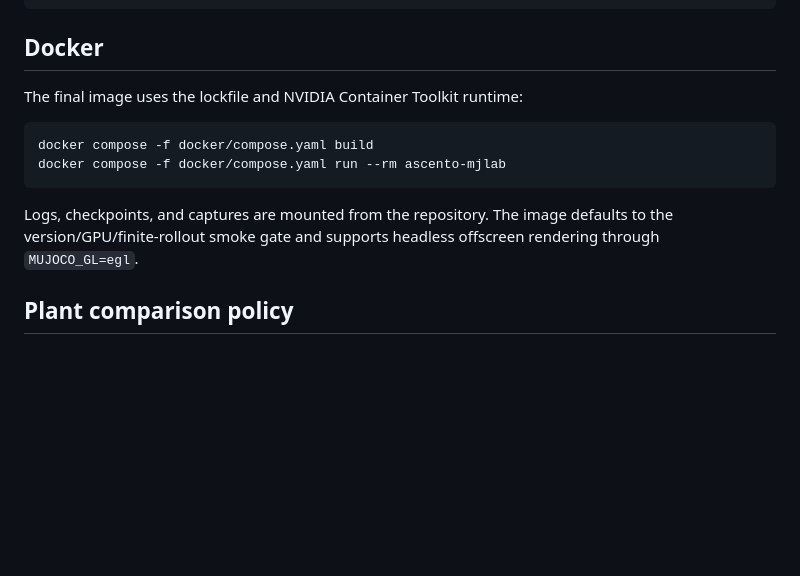
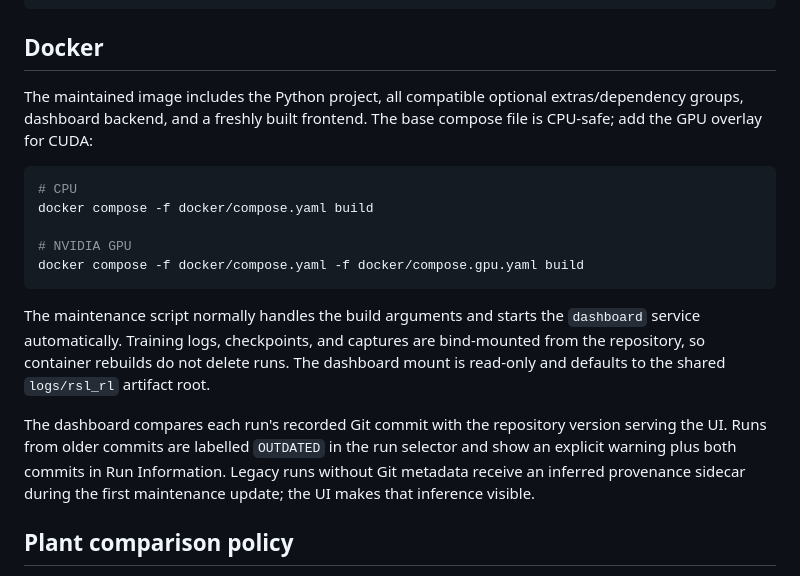
Before and after one commit to MarcusFunt/Ascento_MuJoCo_Playground, a Markdown page: README.md, the part around one of its changes. Rendered like a GitHub page; blank space fills up the shorter version.

````diff
--- a/README.md
+++ b/README.md
@@ -112,16 +156,29 @@ uv run rank-motion captures/jump --top 5 --output captures/jump/ranking.json
 
 ## Docker
 
-The final image uses the lockfile and NVIDIA Container Toolkit runtime:
+The maintained image includes the Python project, all compatible optional
+extras/dependency groups, dashboard backend, and a freshly built frontend.
+The base compose file is CPU-safe; add the GPU overlay for CUDA:
 
 ```bash
+# CPU
 docker compose -f docker/compose.yaml build
-docker compose -f docker/compose.yaml run --rm ascento-mjlab
+
+# NVIDIA GPU
+docker compose -f docker/compose.yaml -f docker/compose.gpu.yaml build
 ```
 
-Logs, checkpoints, and captures are mounted from the repository. The image
-defaults to the version/GPU/finite-rollout smoke gate and supports headless
-offscreen rendering through `MUJOCO_GL=egl`.
+The maintenance script normally handles the build arguments and starts the
+`dashboard` service automatically. Training logs, checkpoints, and captures are
+bind-mounted from the repository, so container rebuilds do not delete runs.
+The dashboard mount is read-only and defaults to the shared `logs/rsl_rl`
+artifact root.
+
+The dashboard compares each run's recorded Git commit with the repository
+version serving the UI. Runs from older commits are labelled `OUTDATED` in the
+run selector and show an explicit warning plus both commits in Run Information.
+Legacy runs without Git metadata receive an inferred provenance sidecar during
+the first maintenance update; the UI makes that inference visible.
 
 ## Plant comparison policy
 
````
Also changed, not shown: other parts of README.md (+45 -1 lines).
